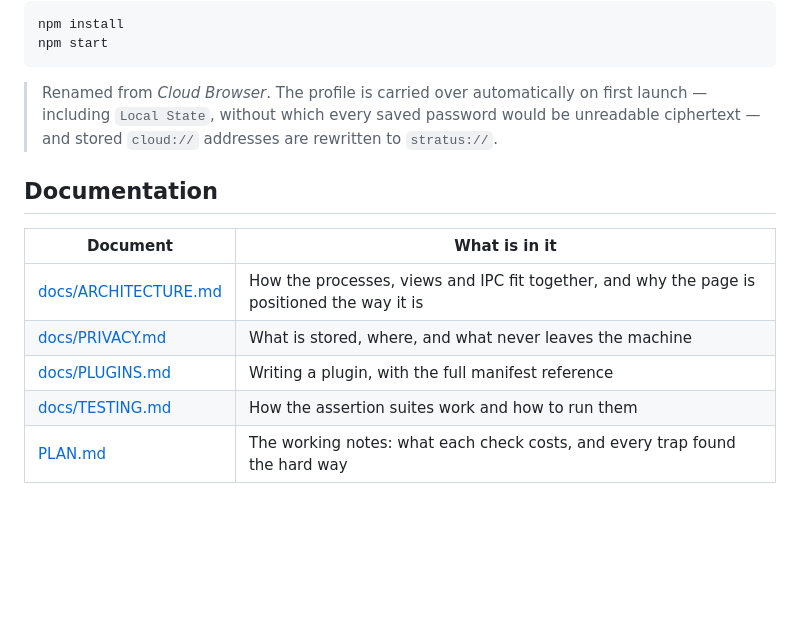
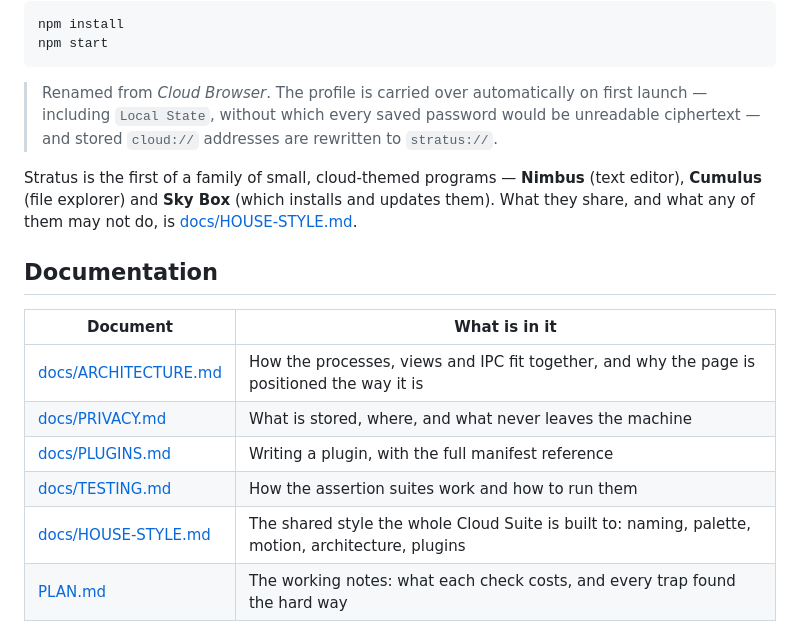
Before and after one commit to GreenRu/Cloud-Browser, a Markdown page: README.md, the part around the change. GitHub-like rendering; blank space fills up the shorter version.

```diff
--- a/README.md
+++ b/README.md
@@ -14,6 +14,11 @@ npm start
 > would be unreadable ciphertext — and stored `cloud://` addresses are rewritten
 > to `stratus://`.
 
+Stratus is the first of a family of small, cloud-themed programs — **Nimbus**
+(text editor), **Cumulus** (file explorer) and **Sky Box** (which installs and
+updates them). What they share, and what any of them may not do, is
+[docs/HOUSE-STYLE.md](docs/HOUSE-STYLE.md).
+
 ## Documentation
 
 | Document | What is in it |
@@ -22,6 +27,7 @@ npm start
 | [docs/PRIVACY.md](docs/PRIVACY.md) | What is stored, where, and what never leaves the machine |
 | [docs/PLUGINS.md](docs/PLUGINS.md) | Writing a plugin, with the full manifest reference |
 | [docs/TESTING.md](docs/TESTING.md) | How the assertion suites work and how to run them |
+| [docs/HOUSE-STYLE.md](docs/HOUSE-STYLE.md) | The shared style the whole Cloud Suite is built to: naming, palette, motion, architecture, plugins |
 | [PLAN.md](PLAN.md) | The working notes: what each check costs, and every trap found the hard way |
 
 ## What it does
```
Also changed, not shown: docs/HOUSE-STYLE.md (added, +326 -0 lines).
